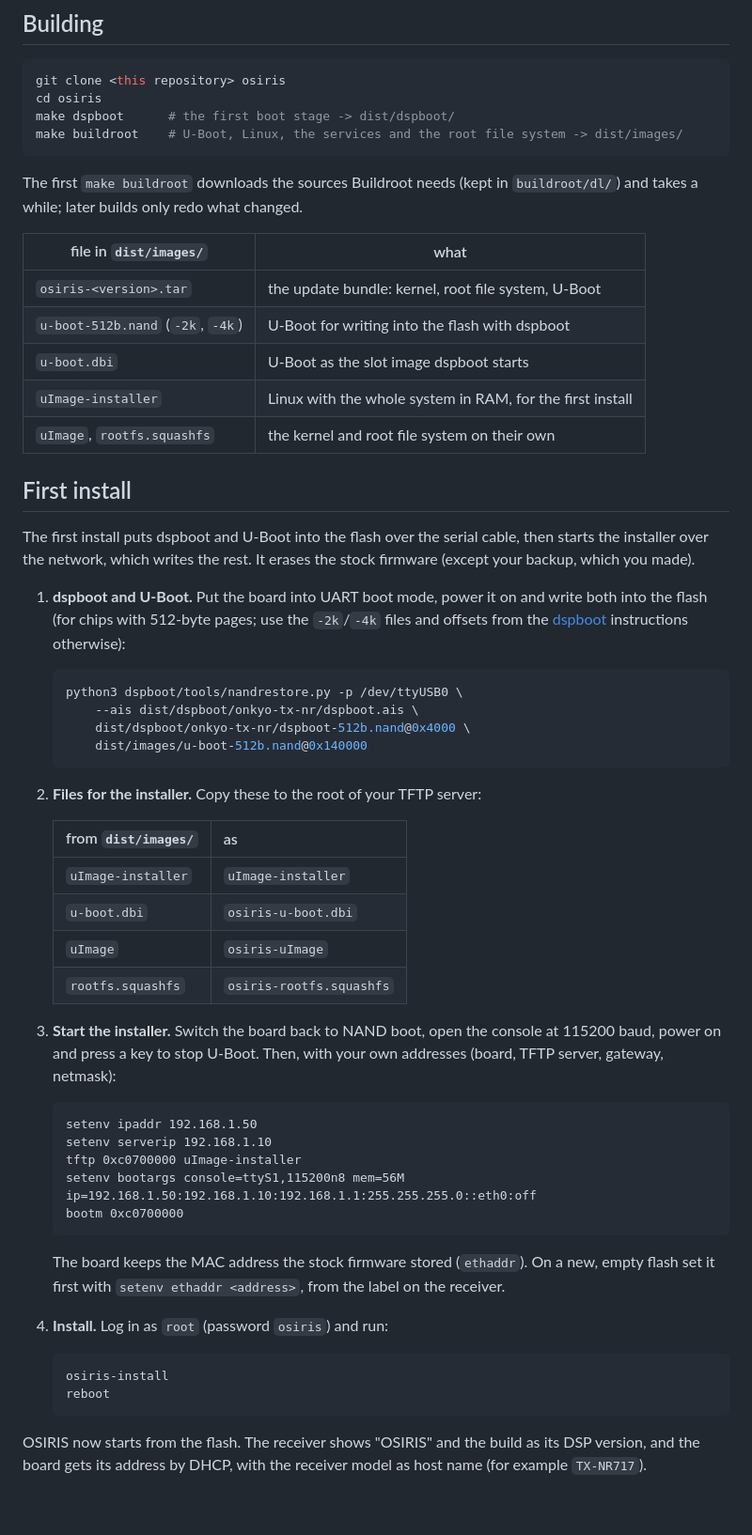
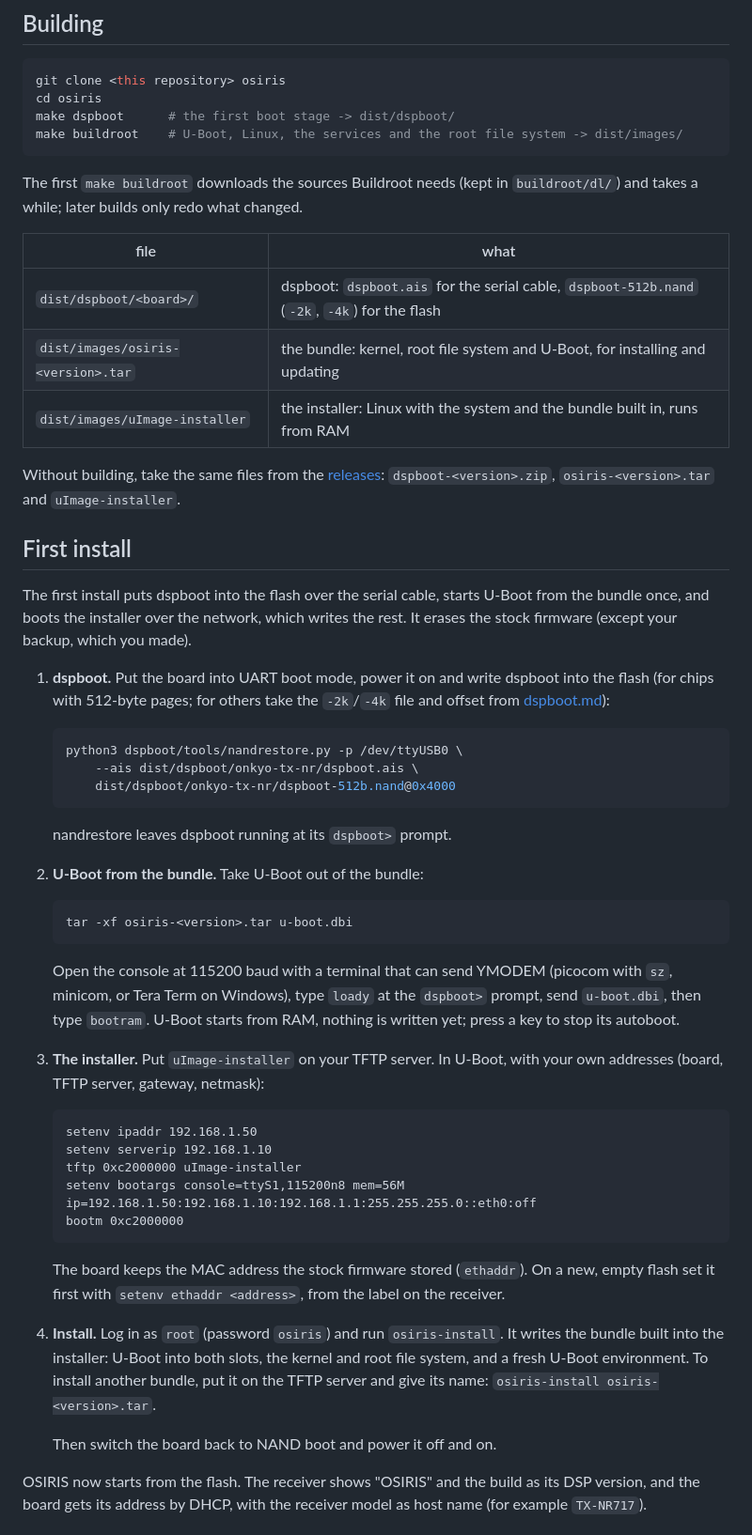
Before and after one commit to ubis/OSIRIS, a Markdown page: docs/install.md, the part around one of its changes. Shown at 94% size. Drawn GitHub-style; blank space fills up the shorter version.

Commit message:
docs: install: one bundle, U-Boot over YMODEM
The first install now needs dspboot, the bundle and the installer: dspboot
is written with nandrestore, U-Boot from the bundle is started once from
RAM with loady/bootram, and the installer does the rest. The installer is
loaded at 0xc2000000: at 8 MiB it would reach U-Boot's stack and heap
from 0xc0700000.

````diff
--- a/docs/install.md
+++ b/docs/install.md
@@ -29,63 +29,69 @@ make buildroot    # U-Boot, Linux, the services and the root file system -> dist
 The first `make buildroot` downloads the sources Buildroot needs (kept in
 `buildroot/dl/`) and takes a while; later builds only redo what changed.
 
-| file in `dist/images/` | what |
+| file | what |
 |---|---|
-| `osiris-<version>.tar` | the update bundle: kernel, root file system, U-Boot |
-| `u-boot-512b.nand` (`-2k`, `-4k`) | U-Boot for writing into the flash with dspboot |
-| `u-boot.dbi` | U-Boot as the slot image dspboot starts |
-| `uImage-installer` | Linux with the whole system in RAM, for the first install |
-| `uImage`, `rootfs.squashfs` | the kernel and root file system on their own |
+| `dist/dspboot/<board>/` | dspboot: `dspboot.ais` for the serial cable, `dspboot-512b.nand` (`-2k`, `-4k`) for the flash |
+| `dist/images/osiris-<version>.tar` | the bundle: kernel, root file system and U-Boot, for installing and updating |
+| `dist/images/uImage-installer` | the installer: Linux with the system and the bundle built in, runs from RAM |
+
+Without building, take the same files from the
+[releases](https://github.com/ubis/osiris/releases): `dspboot-<version>.zip`,
+`osiris-<version>.tar` and `uImage-installer`.
 
 ## First install
 
-The first install puts dspboot and U-Boot into the flash over the serial
-cable, then starts the installer over the network, which writes the rest.
-It erases the stock firmware (except your backup, which you made).
+The first install puts dspboot into the flash over the serial cable, starts
+U-Boot from the bundle once, and boots the installer over the network, which
+writes the rest. It erases the stock firmware (except your backup, which
+you made).
 
-1. **dspboot and U-Boot.** Put the board into UART boot mode, power it on
-   and write both into the flash (for chips with 512-byte pages; use the
-   `-2k`/`-4k` files and offsets from the [dspboot](dspboot.md)
-   instructions otherwise):
+1. **dspboot.** Put the board into UART boot mode, power it on and write
+   dspboot into the flash (for chips with 512-byte pages; for others take
+   the `-2k`/`-4k` file and offset from [dspboot.md](dspboot.md)):
 
    ```sh
    python3 dspboot/tools/nandrestore.py -p /dev/ttyUSB0 \
        --ais dist/dspboot/onkyo-tx-nr/dspboot.ais \
-       dist/dspboot/onkyo-tx-nr/dspboot-512b.nand@0x4000 \
-       dist/images/u-boot-512b.nand@0x140000
+       dist/dspboot/onkyo-tx-nr/dspboot-512b.nand@0x4000
    ```
 
-2. **Files for the installer.** Copy these to the root of your TFTP server:
+   nandrestore leaves dspboot running at its `dspboot>` prompt.
 
-   | from `dist/images/` | as |
-   |---|---|
-   | `uImage-installer` | `uImage-installer` |
-   | `u-boot.dbi` | `osiris-u-boot.dbi` |
-   | `uImage` | `osiris-uImage` |
-   | `rootfs.squashfs` | `osiris-rootfs.squashfs` |
+2. **U-Boot from the bundle.** Take U-Boot out of the bundle:
 
-3. **Start the installer.** Switch the board back to NAND boot, open the
-   console at 115200 baud, power on and press a key to stop U-Boot. Then,
+   ```sh
+   tar -xf osiris-<version>.tar u-boot.dbi
+   ```
+
+   Open the console at 115200 baud with a terminal that can send YMODEM
+   (picocom with `sz`, minicom, or Tera Term on Windows), type
+   `loady` at the `dspboot>` prompt, send `u-boot.dbi`, then type
+   `bootram`. U-Boot starts from RAM, nothing is written yet; press a key to
+   stop its autoboot.
+
+3. **The installer.** Put `uImage-installer` on your TFTP server. In U-Boot,
    with your own addresses (board, TFTP server, gateway, netmask):
 
    ```
    setenv ipaddr 192.168.1.50
    setenv serverip 192.168.1.10
-   tftp 0xc0700000 uImage-installer
+   tftp 0xc2000000 uImage-installer
    setenv bootargs console=ttyS1,115200n8 mem=56M ip=192.168.1.50:192.168.1.10:192.168.1.1:255.255.255.0::eth0:off
-   bootm 0xc0700000
+   bootm 0xc2000000
    ```
 
    The board keeps the MAC address the stock firmware stored (`ethaddr`).
    On a new, empty flash set it first with `setenv ethaddr <address>`, from
    the label on the receiver.
 
-4. **Install.** Log in as `root` (password `osiris`) and run:
+4. **Install.** Log in as `root` (password `osiris`) and run
+   `osiris-install`. It writes the bundle built into the installer: U-Boot
+   into both slots, the kernel and root file system, and a fresh U-Boot
+   environment. To install another bundle, put it on the TFTP server and
+   give its name: `osiris-install osiris-<version>.tar`.
 
-   ```sh
-   osiris-install
-   reboot
-   ```
+   Then switch the board back to NAND boot and power it off and on.
 
 OSIRIS now starts from the flash. The receiver shows "OSIRIS" and the build
 as its DSP version, and the board gets its address by DHCP, with the
````
Also changed, not shown: other parts of docs/install.md (+2 -2 lines), docs/recovery.md (+1 -1 lines).
